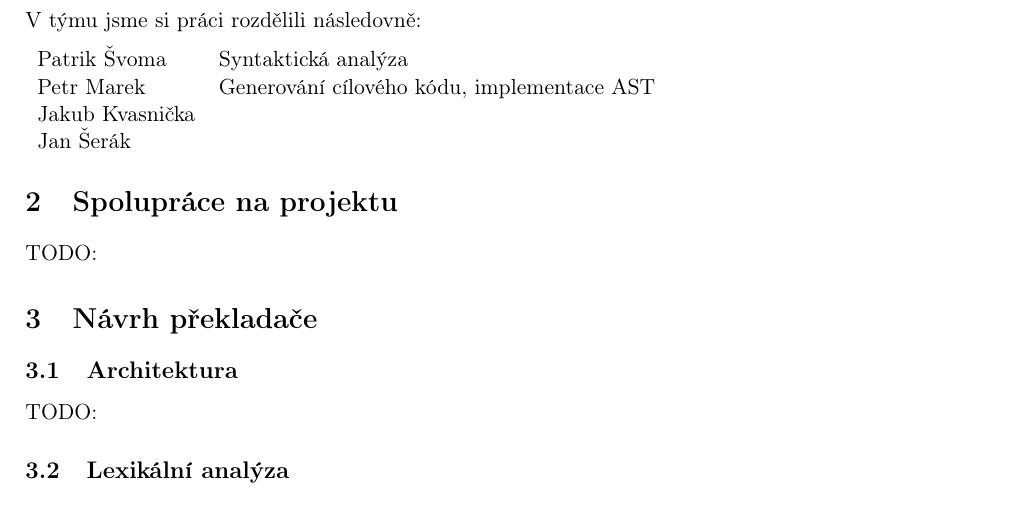
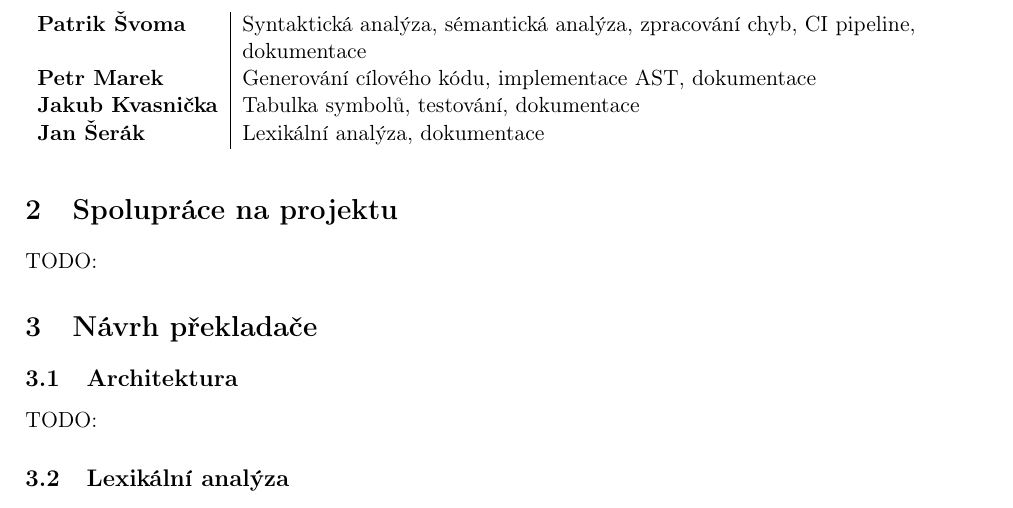
Before and after one commit to patriksvoma/fit-ifj-project, a LaTeX document (docs/documentation.tex): part of page 3 of 7, cut at the place of the change. Compiled offline with pdfLaTeX.

Commit message:
docs: Added a paragraph about work division

```diff
--- a/docs/documentation.tex
+++ b/docs/documentation.tex
@@ -63,14 +63,12 @@
 \newpage
 
 \section{Rozdělení práce} {
-  V týmu jsme si práci rozdělili následovně:
-
-  \begin{tabular}{l l l l}
-	  Patrik Švoma    & Syntaktická analýza                        \\
-	  Petr Marek      & Generování cílového kódu, implementace AST \\
-	  Jakub Kvasnička &                                            \\
-	  Jan Šerák       &                                            \\
-  \end{tabular}
+  \begin{tabularx}{\textwidth}{l | >{\raggedright\arraybackslash}X}
+	  \textbf{Patrik Švoma}    & Syntaktická analýza, sémantická analýza, zpracování chyb, CI pipeline, dokumentace \\
+	  \textbf{Petr Marek}      & Generování cílového kódu, implementace AST, dokumentace                            \\
+	  \textbf{Jakub Kvasnička} & Tabulka symbolů, testování, dokumentace                                            \\
+	  \textbf{Jan Šerák}       & Lexikální analýza, dokumentace                                                     \\
+  \end{tabularx}
  }
 
 \section{Spolupráce na projektu} {
```
Also changed, not shown: dokumentace.pdf.
